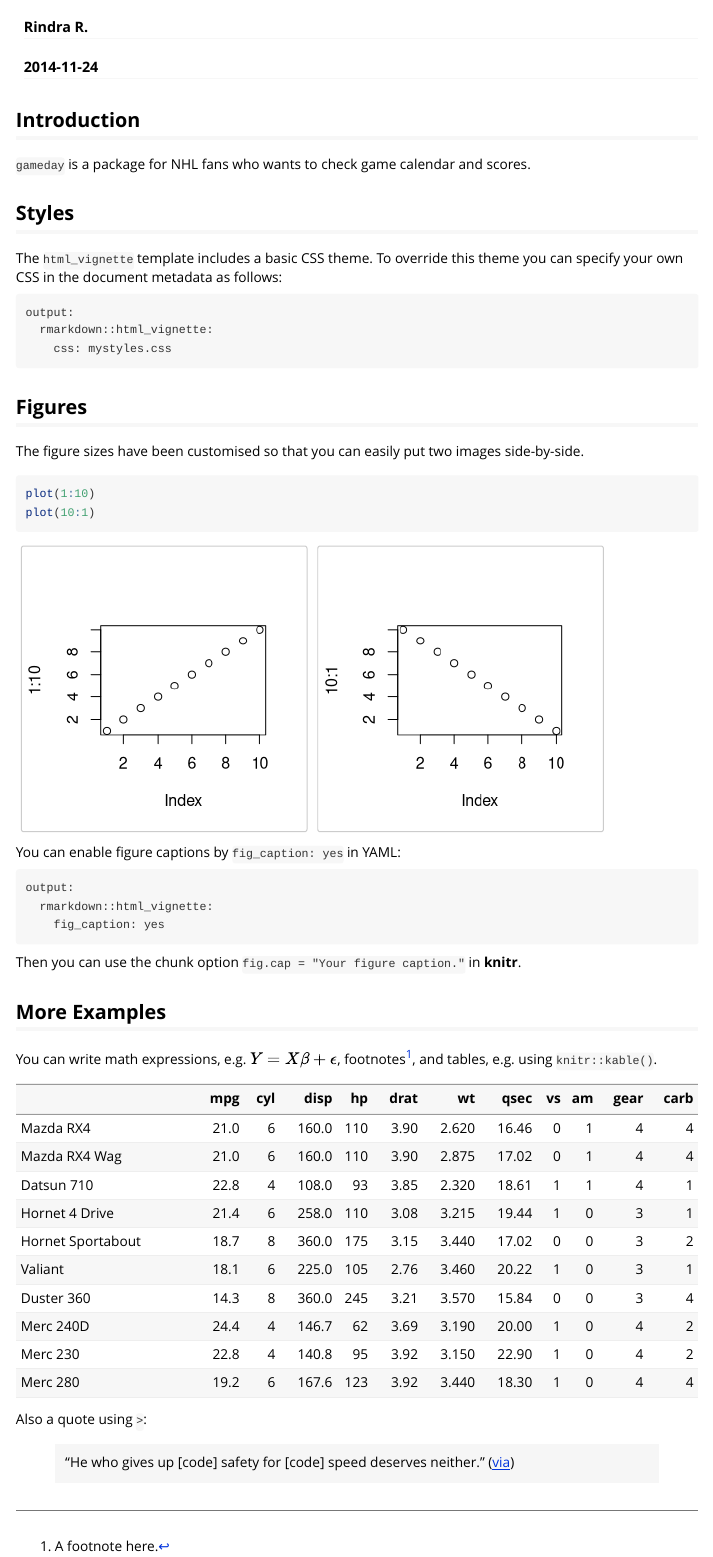
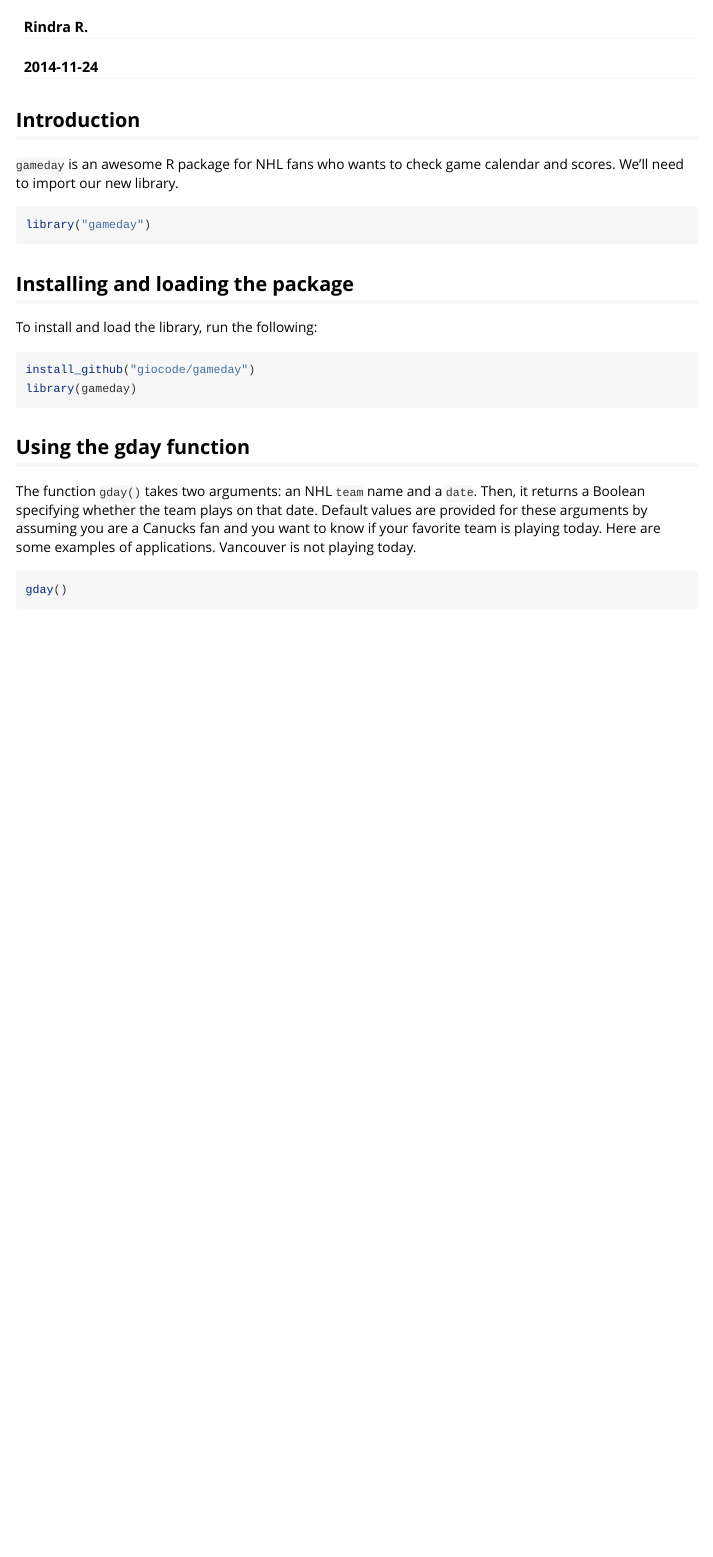
Before and after one commit to giocode/gameday, an R Markdown document (vignettes/overview.Rmd): the page in a window 1100 px wide, from 60 px down. Rendered offline with R 4.5, knitr and Pandoc, with nearby package versions; some code elsewhere in the file could not run offline.

Commit message:
added vignette

````diff
--- a/vignettes/overview.Rmd
+++ b/vignettes/overview.Rmd
@@ -12,42 +12,23 @@ vignette: >
 
 ## Introduction
 
-`gameday` is a package for NHL fans who wants to check game calendar and scores.
-
-## Styles
-
-The `html_vignette` template includes a basic CSS theme. To override this theme you can specify your own CSS in the document metadata as follows:
-
-    output:
-      rmarkdown::html_vignette:
-        css: mystyles.css
-
-## Figures
-
-The figure sizes have been customised so that you can easily put two images side-by-side.
-
-```{r, fig.show='hold'}
-plot(1:10)
-plot(10:1)
+`gameday` is an awesome R package for NHL fans who wants to check game calendar and scores.
+We'll need to import our new library.
+```{r}
+library("gameday")
 ```
 
-You can enable figure captions by `fig_caption: yes` in YAML:
 
-    output:
-      rmarkdown::html_vignette:
-        fig_caption: yes
-
-Then you can use the chunk option `fig.cap = "Your figure caption."` in **knitr**.
-
-## More Examples
-
-You can write math expressions, e.g. $Y = X\beta + \epsilon$, footnotes^[A footnote here.], and tables, e.g. using `knitr::kable()`.
-
-```{r, echo=FALSE, results='asis'}
-knitr::kable(head(mtcars, 10))
+## Installing and loading the package
+To install and load the library, run the following:
+```{r, eval= F}
+install_github("giocode/gameday")
+library(gameday)
 ```
 
-Also a quote using `>`:
 
-> "He who gives up [code] safety for [code] speed deserves neither."
-([via](https://twitter.com/hadleywickham/status/504368538874703872))
+## Using the gday function
+
+The function `gday()` takes two arguments: an NHL `team` name and a `date`. Then, it returns a Boolean specifying whether the team plays on that date. Default values are provided for these arguments by assuming you are a Canucks fan and you want to know if your favorite team is playing today.
+Here are some examples of applications.
+Vancouver is not playing today.
````
Also changed, not shown: R/gday.R (+0 -5 lines), vignettes/overview.Rmd (27 more changed lines), 3 other files.
